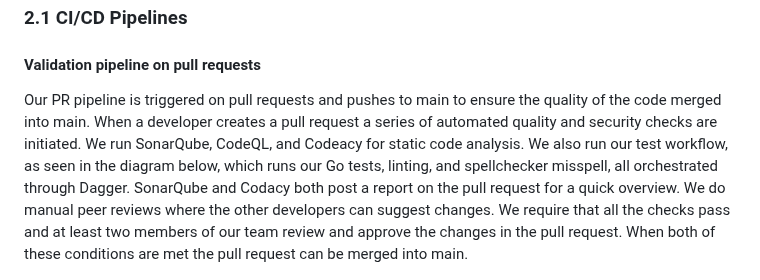
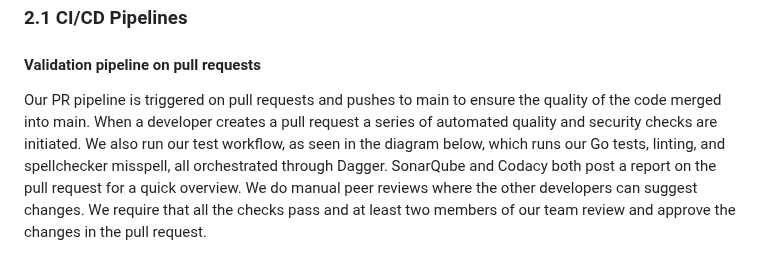
Before and after one commit to Slug-Boi-ITU-Repositories/Dense-Dino-Nuggets, a Markdown page: report/MSc_group_d.md, the part around the change. GitHub-like rendering.

Commit message:
docs: pipeline shorten

```diff
--- a/report/MSc_group_d.md
+++ b/report/MSc_group_d.md
@@ -104,7 +104,7 @@ The monitoring droplet currently does not mount the services that are running on
 
 #### Validation pipeline on pull requests
 
-Our PR pipeline is triggered on pull requests and pushes to main to ensure the quality of the code merged into main. When a developer creates a pull request a series of automated quality and security checks are initiated. We run SonarQube, CodeQL, and Codeacy for static code analysis. We also run our test workflow, as seen in the diagram below, which runs our Go tests, linting, and spellchecker misspell, all orchestrated through Dagger. SonarQube and Codacy both post a report on the pull request for a quick overview. We do manual peer reviews where the other developers can suggest changes. We require that all the checks pass and at least two members of our team review and approve the changes in the pull request. When both of these conditions are met the pull request can be merged into main.
+Our PR pipeline is triggered on pull requests and pushes to main to ensure the quality of the code merged into main. When a developer creates a pull request a series of automated quality and security checks are initiated. We also run our test workflow, as seen in the diagram below, which runs our Go tests, linting, and spellchecker misspell, all orchestrated through Dagger. SonarQube and Codacy both post a report on the pull request for a quick overview. We do manual peer reviews where the other developers can suggest changes. We require that all the checks pass and at least two members of our team review and approve the changes in the pull request.
 
 ![test_CI_pipeline.png](images/test_CI_pipeline_test.png)
 
```
